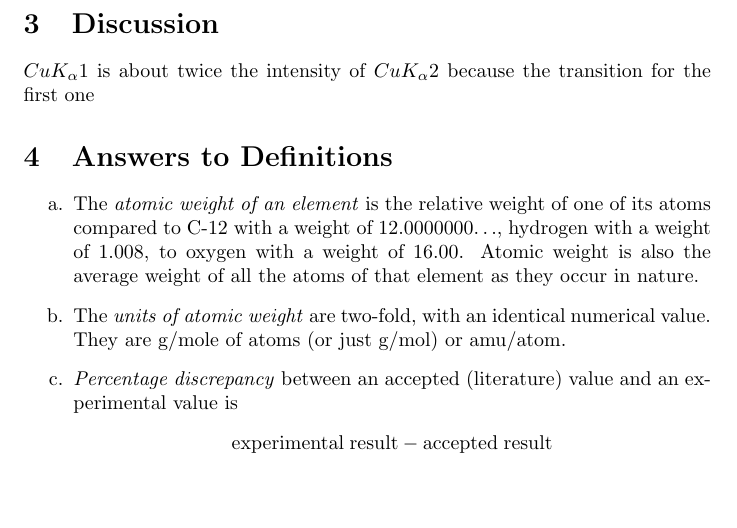
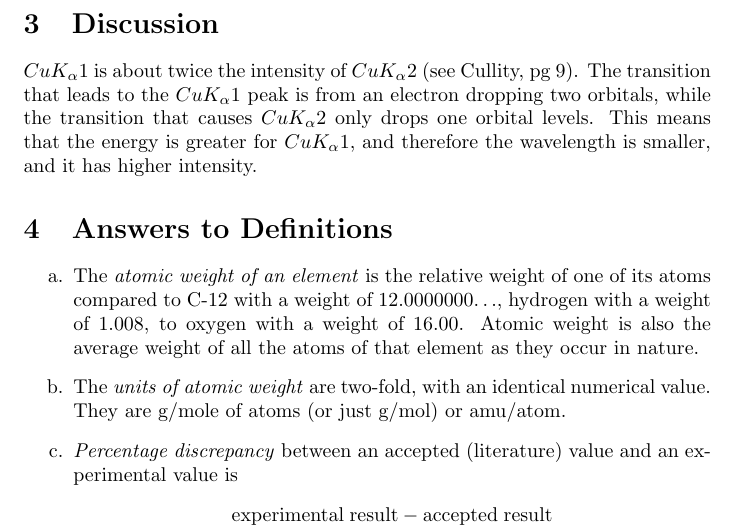
Before and after one commit to mhuff4/ComboCode, a LaTeX document (latex/lab_report_1/lab_report_1.tex): part of page 2 of 2, cut so that both start at the same text, the shorter picture padded with empty space. Compiled offline with pdfLaTeX.

Commit message:
editedtexfile

```diff
--- a/latex/lab_report_1/lab_report_1.tex
+++ b/latex/lab_report_1/lab_report_1.tex
@@ -95,7 +95,7 @@ Increasing the width of the slits generally increases the intensity because more
 %----------------------------------------------------------------------------------------
 
 \section{Discussion}
-$CuK_\alpha1$ is about twice the intensity of $CuK_\alpha2$ because the transition for the first one
+$CuK_\alpha1$ is about twice the intensity of $CuK_\alpha2$ (see Cullity, pg 9). The transition that leads to the $CuK_\alpha1$ peak is from an electron dropping two orbitals, while the transition that causes $CuK_\alpha2$ only drops one orbital levels. This means that the energy is greater for $CuK_\alpha1$, and therefore the wavelength is smaller, and it has higher intensity.
 
 
 
```
Also changed, not shown: latex/lab_report_1/lab_report_1.pdf, 2 other files.
